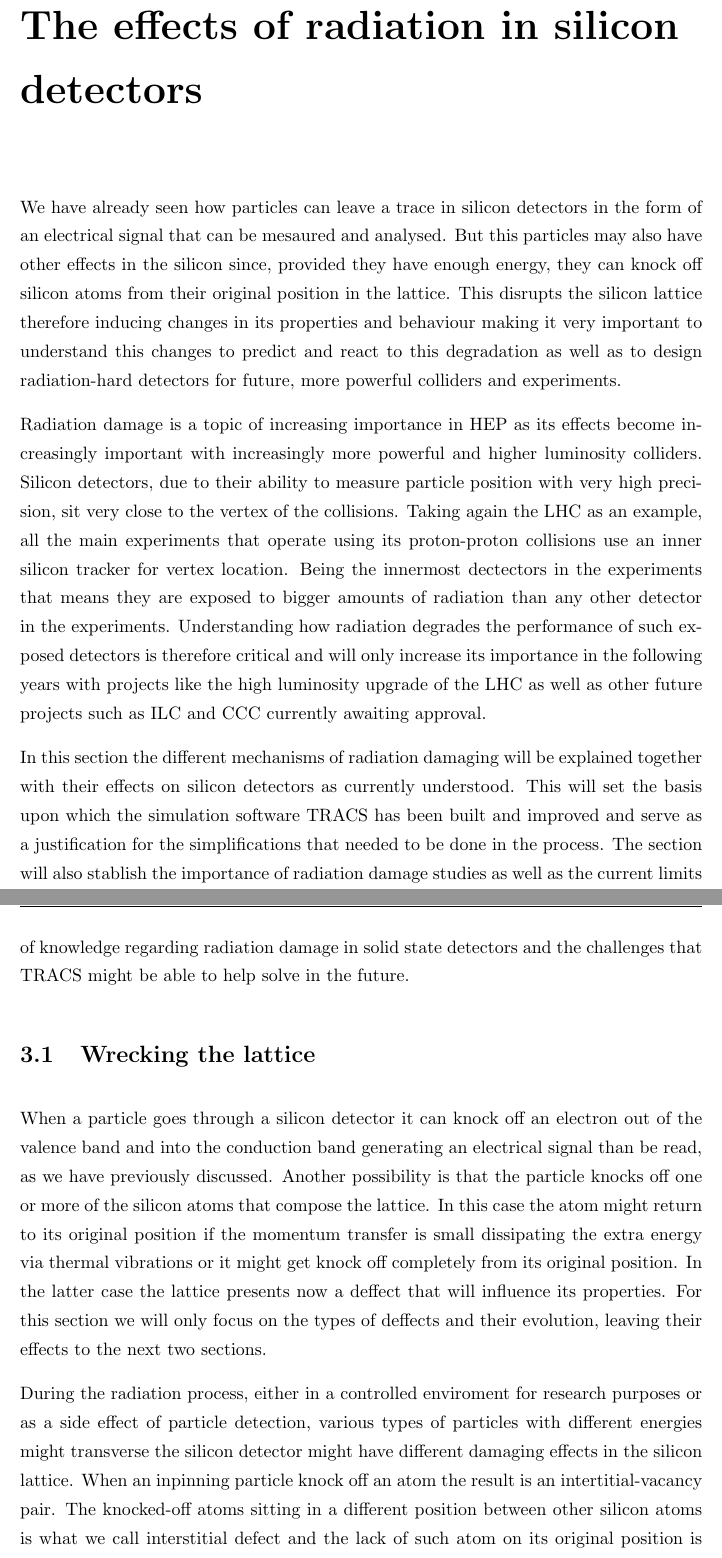
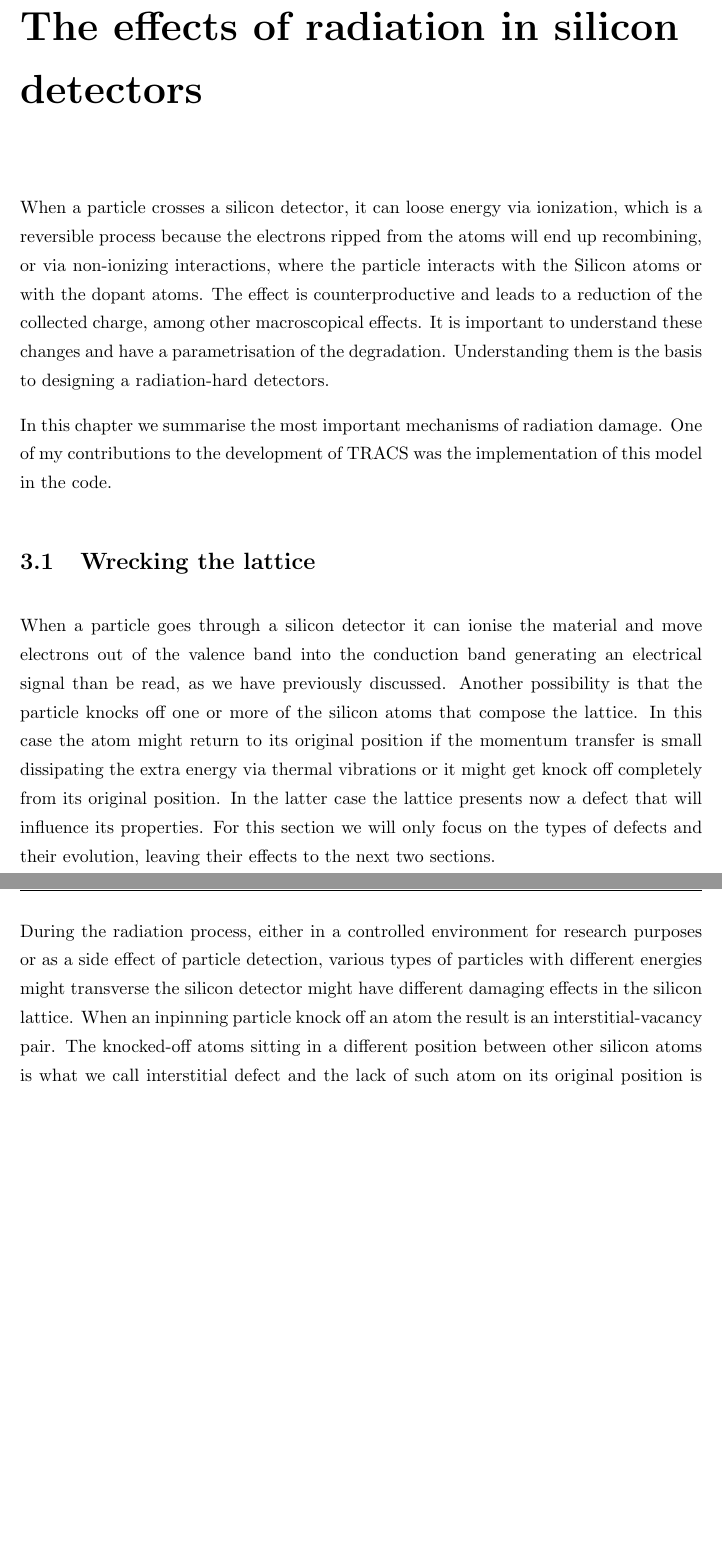
Before and after one commit to AlGepe/TFG, a LaTeX thesis (GraduateThesis.tex, which reads Chapters/Chapter3.tex): two parts of pages 11 and 12 of 38, joined at a grey line, cut so that both start at the same text, the shorter picture padded with empty space. Compiled offline with pdfLaTeX.

Commit message:
start again

```diff
--- a/Chapters/Chapter3.tex
+++ b/Chapters/Chapter3.tex
@@ -2,16 +2,14 @@
 \label{sec:rad}
 % I haven't talked about leakage current and I most cerntainly should
 
-We have already seen how particles can leave a trace in silicon detectors in the form of an electrical signal that can be mesaured and analysed. But this particles may also have other effects in the silicon since, provided they have enough energy, they can knock off silicon atoms from their original position in the lattice. This disrupts the silicon lattice therefore inducing changes in its properties and behaviour making it very important to understand this changes to predict and react to this degradation as well as to design radiation-hard detectors for future, more powerful colliders and experiments.
+When a particle crosses a silicon detector, it can loose energy via ionization, which is a reversible process because the electrons ripped from the atoms will end up recombining, or via non-ionizing interactions, where the particle interacts with the Silicon atoms or with the dopant atoms. The effect is counterproductive and leads to a reduction of the collected charge, among other macroscopical effects. It is important to understand these changes and have a parametrisation of the degradation. Understanding them is the basis to designing a radiation-hard detectors.
 
-Radiation damage is a topic of increasing importance in HEP as its effects become increasingly important with increasingly more powerful and higher luminosity colliders. Silicon detectors, due to their ability to measure particle position with very high precision, sit very close to the vertex of the collisions. Taking again the LHC as an example, all the main experiments that operate using its proton-proton collisions use an inner silicon tracker for vertex location. Being the innermost dectectors in the experiments that means they are exposed to bigger amounts of radiation than any other detector in the experiments. Understanding how radiation degrades the performance of such exposed detectors is therefore critical and will only increase its importance in the following years with projects like the high luminosity upgrade of the LHC as well as other future projects such as ILC and CCC currently awaiting approval.
-
-In this section the different mechanisms of radiation damaging will be explained together with their effects on silicon detectors as currently understood. This will set the basis upon which the simulation software TRACS has been built and improved and serve as a justification for the simplifications that needed to be done in the process. The section will also stablish the importance of radiation damage studies as well as the current limits of knowledge regarding radiation damage in solid state detectors and the challenges that TRACS might be able to help solve in the future.
+In this chapter we summarise the most important mechanisms of radiation damage. One of my contributions to the development of TRACS was the implementation of this model in the code.
 
 
 \section{Wrecking the lattice}
 
-When a particle goes through a silicon detector it can knock off an electron out of the valence band and into the conduction band generating an electrical signal than be read, as we have previously discussed. Another possibility is that the particle knocks off one or more of the silicon atoms that compose the lattice. In this case the atom might return to its original position if the momentum transfer is small dissipating the extra energy via thermal vibrations or it might get knock off completely from its original position. In the latter case the lattice presents now a deffect that will influence its properties. For this section we will only focus on the types of deffects and their evolution, leaving their effects to the next two sections.
+When a particle goes through a silicon detector it can ionise the material and move electrons out of the valence band into the conduction band generating an electrical signal than be read, as we have previously discussed. Another possibility is that the particle knocks off one or more of the silicon atoms that compose the lattice. In this case the atom might return to its original position if the momentum transfer is small dissipating the extra energy via thermal vibrations or it might get knock off completely from its original position. In the latter case the lattice presents now a defect that will influence its properties. For this section we will only focus on the types of defects and their evolution, leaving their effects to the next two sections.
 
-During the radiation process, either in a controlled enviroment for research purposes or as a side effect of particle detection, various types of particles with different energies might transverse the silicon detector might have different damaging effects in the silicon lattice. When an inpinning particle knock off an atom the result is an intertitial-vacancy pair. The knocked-off atoms sitting in a different position between other silicon atoms is what we call interstitial defect and the lack of such atom on its original position is called vacancy. Depending on the inpinning particle type and the energy transfered to the recoil atom more than vacancy-interstitial defects might be created after the first impact. The size and clustering of these deffects depends strongly on the energy of the particles and also on their characteristics.
+During the radiation process, either in a controlled environment for research purposes or as a side effect of particle detection, various types of particles with different energies might transverse the silicon detector might have different damaging effects in the silicon lattice. When an inpinning particle knock off an atom the result is an interstitial-vacancy pair. The knocked-off atoms sitting in a different position between other silicon atoms is what we call interstitial defect and the lack of such atom on its original position is called vacancy. Depending on the inpinning particle type and the energy transferred to the recoil atom more than vacancy-interstitial defects might be created after the first impact. The size and clustering of these defects depends strongly on the energy of the particles and also on their characteristics.
 
```
Also changed, not shown: Chapters/Chapter6.tex (+3 -1 lines), Chapters/Chapter3.tex (2 more changed lines).
